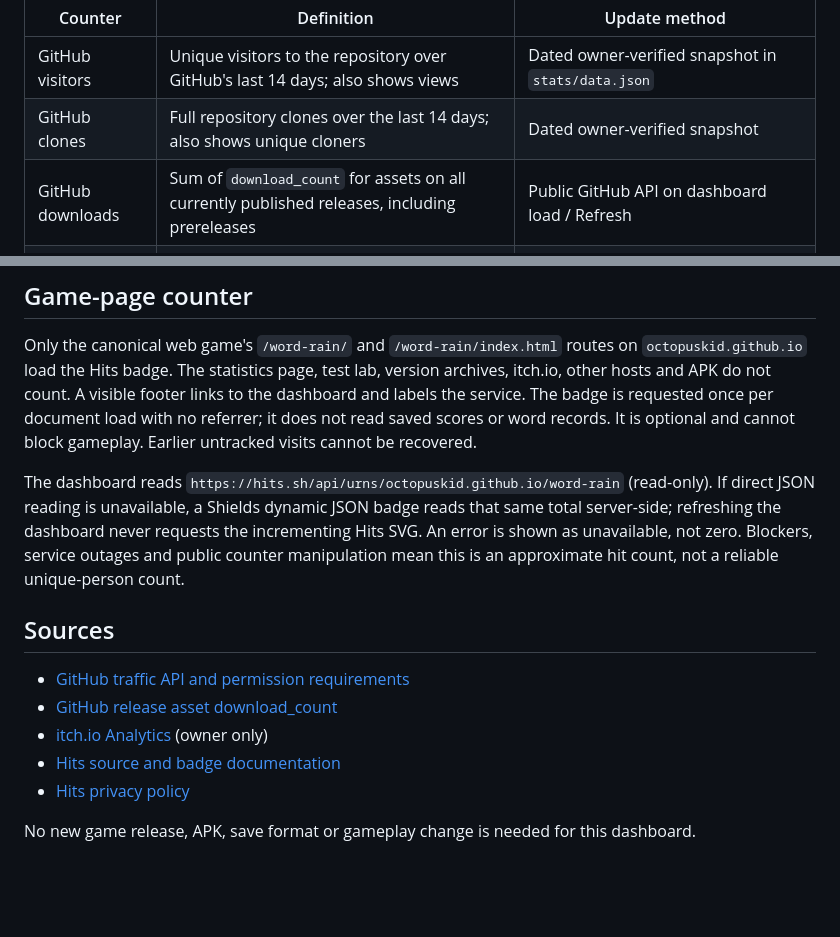
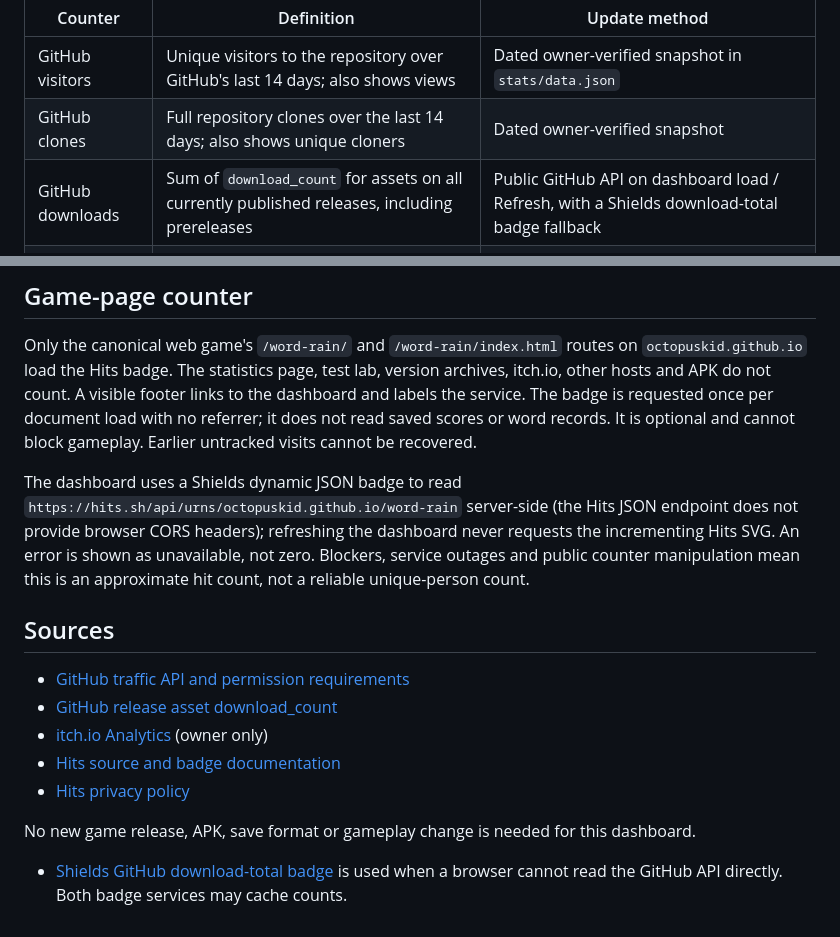
Before and after one commit to octopuskid/word-rain, a Markdown page: docs/STATS.md, 2 parts joined by grey strips. GitHub-like rendering; blank space fills up the shorter version.

Commit message:
Keep public counters automatic when direct API requests are unavailable

```diff
--- a/docs/STATS.md
+++ b/docs/STATS.md
@@ -6,7 +6,7 @@ The separate public dashboard is at **https://octopuskid.github.io/word-rain/sta
 | --- | --- | --- |
 | GitHub visitors | Unique visitors to the repository over GitHub's last 14 days; also shows views | Dated owner-verified snapshot in `stats/data.json` |
 | GitHub clones | Full repository clones over the last 14 days; also shows unique cloners | Dated owner-verified snapshot |
-| GitHub downloads | Sum of `download_count` for assets on all currently published releases, including prereleases | Public GitHub API on dashboard load / Refresh |
+| GitHub downloads | Sum of `download_count` for assets on all currently published releases, including prereleases | Public GitHub API on dashboard load / Refresh, with a Shields download-total badge fallback |
 | GitHub Pages visits | Approximate game-page loads since counter installation on 21 October 2026 | Hits badge in the main game; dashboard reads without incrementing |
 | itch.io visitors | Page views, **not** unique people | Dated owner-verified Analytics snapshot |
 | itch.io plays | Browser plays; does not count offline or APK play sessions | Dated owner-verified Analytics snapshot |
@@ -23,7 +23,7 @@ Snapshots intentionally **do not update automatically**. A public GitHub Pages s
 
 Only the canonical web game's `/word-rain/` and `/word-rain/index.html` routes on `octopuskid.github.io` load the Hits badge. The statistics page, test lab, version archives, itch.io, other hosts and APK do not count. A visible footer links to the dashboard and labels the service. The badge is requested once per document load with no referrer; it does not read saved scores or word records. It is optional and cannot block gameplay. Earlier untracked visits cannot be recovered.
 
-The dashboard reads `https://hits.sh/api/urns/octopuskid.github.io/word-rain` (read-only). If direct JSON reading is unavailable, a Shields dynamic JSON badge reads that same total server-side; refreshing the dashboard never requests the incrementing Hits SVG. An error is shown as unavailable, not zero. Blockers, service outages and public counter manipulation mean this is an approximate hit count, not a reliable unique-person count.
+The dashboard uses a Shields dynamic JSON badge to read `https://hits.sh/api/urns/octopuskid.github.io/word-rain` server-side (the Hits JSON endpoint does not provide browser CORS headers); refreshing the dashboard never requests the incrementing Hits SVG. An error is shown as unavailable, not zero. Blockers, service outages and public counter manipulation mean this is an approximate hit count, not a reliable unique-person count.
 
 ## Sources
 
@@ -34,3 +34,5 @@ The dashboard reads `https://hits.sh/api/urns/octopuskid.github.io/word-rain` (r
 - [Hits privacy policy](https://hits.sh/privacy/)
 
 No new game release, APK, save format or gameplay change is needed for this dashboard.
+
+- [Shields GitHub download-total badge](https://shields.io/badges/git-hub-downloads-all-assets-all-releases) is used when a browser cannot read the GitHub API directly. Both badge services may cache counts.
```
